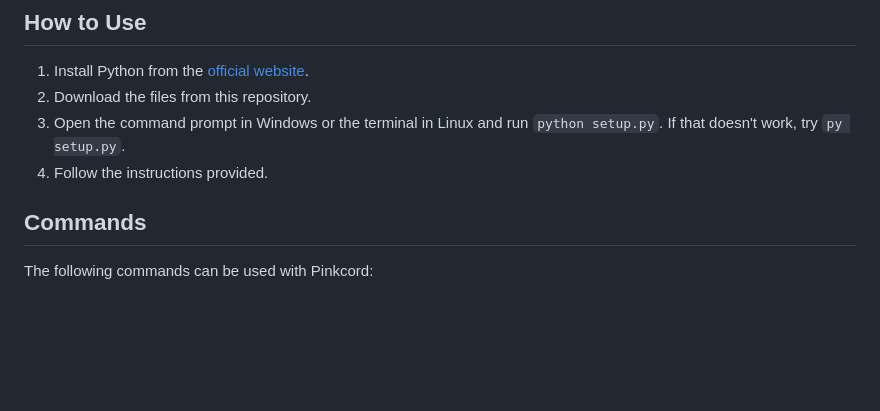
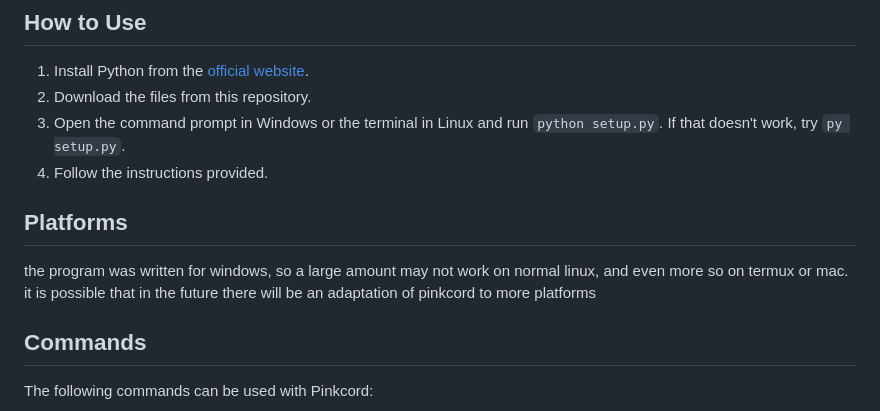
Before and after one commit to xanonDev/pinkcord, a Markdown page: README.md, the part around the change. GitHub-like rendering; blank space fills up the shorter version.

```diff
--- a/README.md
+++ b/README.md
@@ -12,6 +12,9 @@ and slightly different functions
 2. Download the files from this repository.
 3. Open the command prompt in Windows or the terminal in Linux and run `python setup.py`. If that doesn't work, try `py setup.py`.
 4. Follow the instructions provided.
+
+## Platforms
+the program was written for windows, so a large amount may not work on normal linux, and even more so on termux or mac. it is possible that in the future there will be an adaptation of pinkcord to more platforms
 
 ## Commands
 
```
